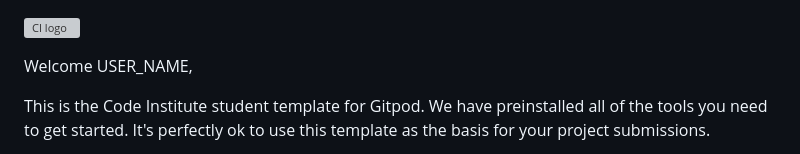
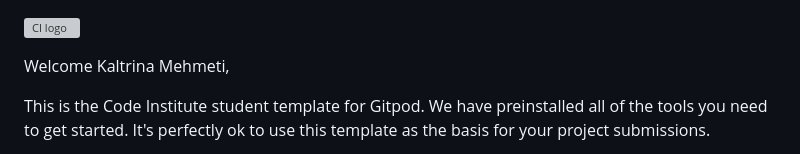
Before and after one commit to KaltrinaBM/kosovo-country, a Markdown page: README.md, the part around the change. Rendered like a GitHub page; grey boxes are pictures that could not be loaded.

```diff
--- a/README.md
+++ b/README.md
@@ -1,6 +1,6 @@
 ![CI logo](https://codeinstitute.s3.amazonaws.com/fullstack/ci_logo_small.png)
 
-Welcome USER_NAME,
+Welcome Kaltrina Mehmeti,
 
 This is the Code Institute student template for Gitpod. We have preinstalled all of the tools you need to get started. It's perfectly ok to use this template as the basis for your project submissions.
 
```
Also changed, not shown: assets/images/capital-city.jpg (added), assets/images/nature.jpg (added), 2 other files.
